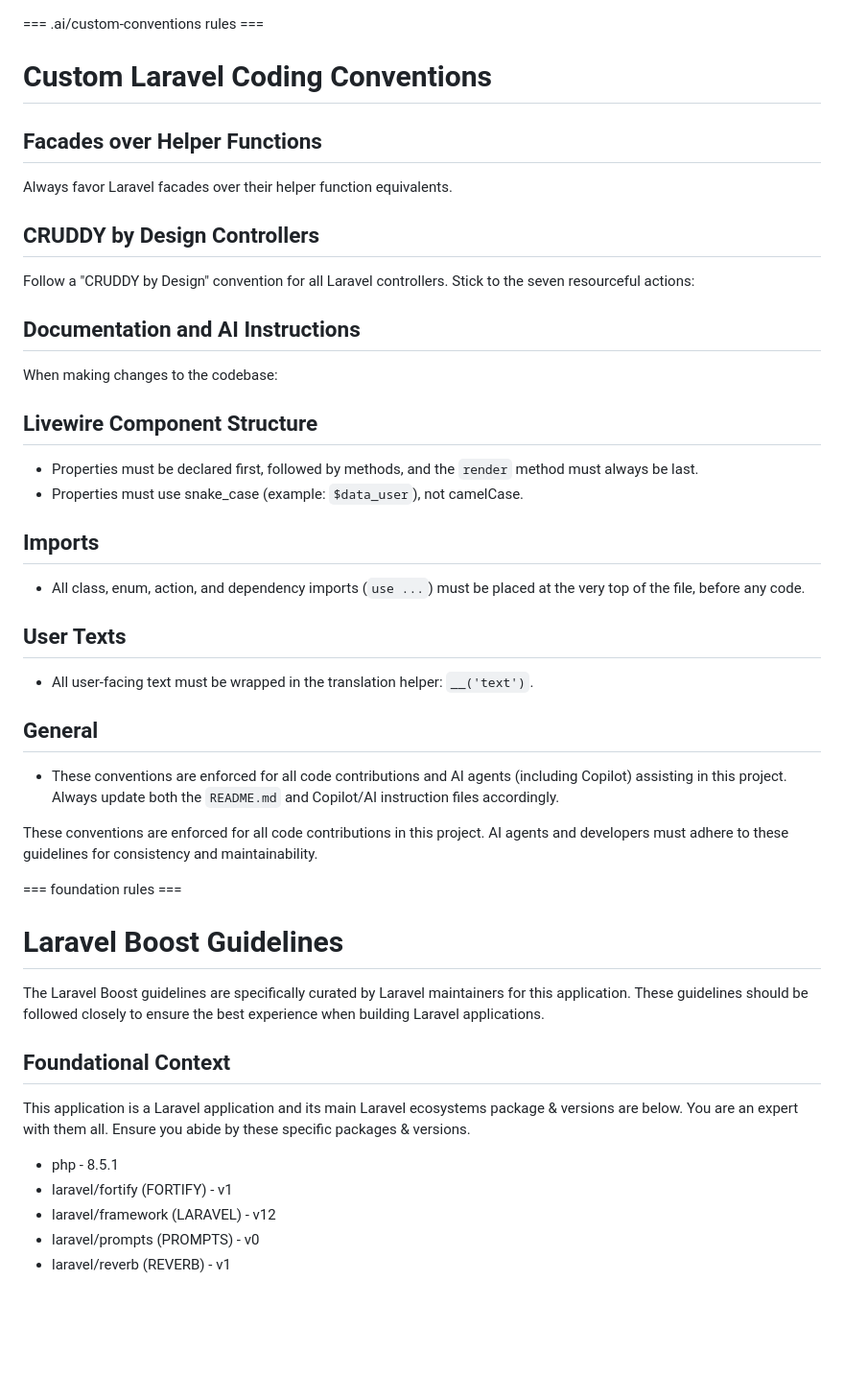
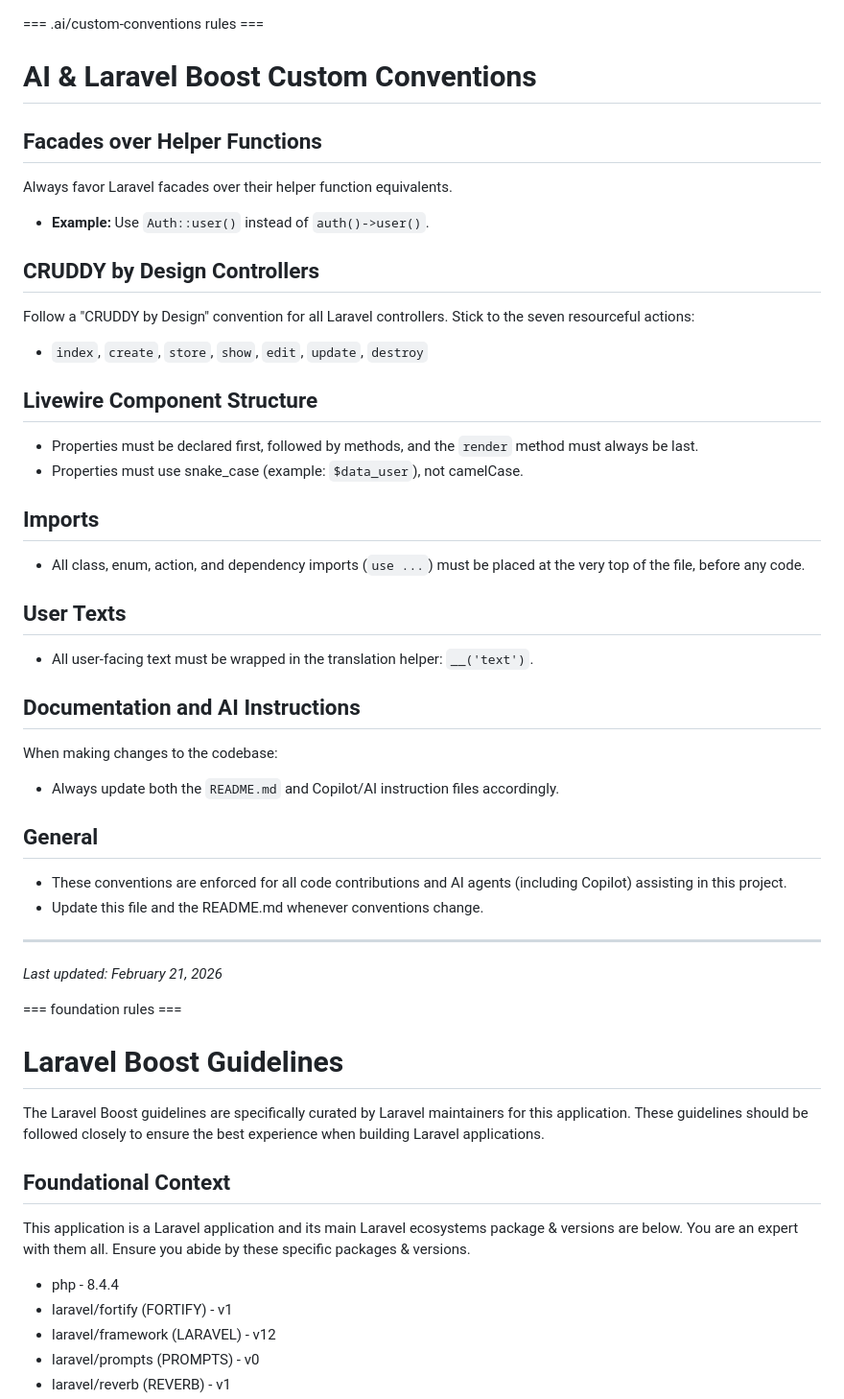
Before and after one commit to christoper-codes/sigrip, a Markdown page: AGENTS.md, the part around the change. Shown at 96% size. GitHub-like rendering; blank space fills up the shorter version.

Commit message:
Update agents md

```diff
--- a/AGENTS.md
+++ b/AGENTS.md
@@ -1,35 +1,44 @@
 <laravel-boost-guidelines>
 === .ai/custom-conventions rules ===
 
-# Custom Laravel Coding Conventions
+# AI & Laravel Boost Custom Conventions
 
 ## Facades over Helper Functions
 
 Always favor Laravel facades over their helper function equivalents.
+- **Example:** Use `Auth::user()` instead of `auth()->user()`.
 
 ## CRUDDY by Design Controllers
 
 Follow a "CRUDDY by Design" convention for all Laravel controllers. Stick to the seven resourceful actions:
+- `index`, `create`, `store`, `show`, `edit`, `update`, `destroy`
+
+## Livewire Component Structure
+
+- Properties must be declared first, followed by methods, and the `render` method must always be last.
+- Properties must use snake_case (example: `$data_user`), not camelCase.
+
+## Imports
+
+- All class, enum, action, and dependency imports (`use ...`) must be placed at the very top of the file, before any code.
+
+## User Texts
+
+- All user-facing text must be wrapped in the translation helper: `__('text')`.
 
 ## Documentation and AI Instructions
 
 When making changes to the codebase:
-
-## Livewire Component Structure
-- Properties must be declared first, followed by methods, and the `render` method must always be last.
-- Properties must use snake_case (example: `$data_user`), not camelCase.
-
-## Imports
-- All class, enum, action, and dependency imports (`use ...`) must be placed at the very top of the file, before any code.
-
-## User Texts
-- All user-facing text must be wrapped in the translation helper: `__('text')`.
+- Always update both the `README.md` and Copilot/AI instruction files accordingly.
 
 ## General
+
 - These conventions are enforced for all code contributions and AI agents (including Copilot) assisting in this project.
-    Always update both the `README.md` and Copilot/AI instruction files accordingly.
+- Update this file and the README.md whenever conventions change.
 
-These conventions are enforced for all code contributions in this project. AI agents and developers must adhere to these guidelines for consistency and maintainability.
+---
+
+_Last updated: February 21, 2026_
 
 === foundation rules ===
 
@@ -41,7 +50,7 @@ The Laravel Boost guidelines are specifically curated by Laravel maintainers for
 
 This application is a Laravel application and its main Laravel ecosystems package & versions are below. You are an expert with them all. Ensure you abide by these specific packages & versions.
 
-- php - 8.5.1
+- php - 8.4.4
 - laravel/fortify (FORTIFY) - v1
 - laravel/framework (LARAVEL) - v12
 - laravel/prompts (PROMPTS) - v0
```
